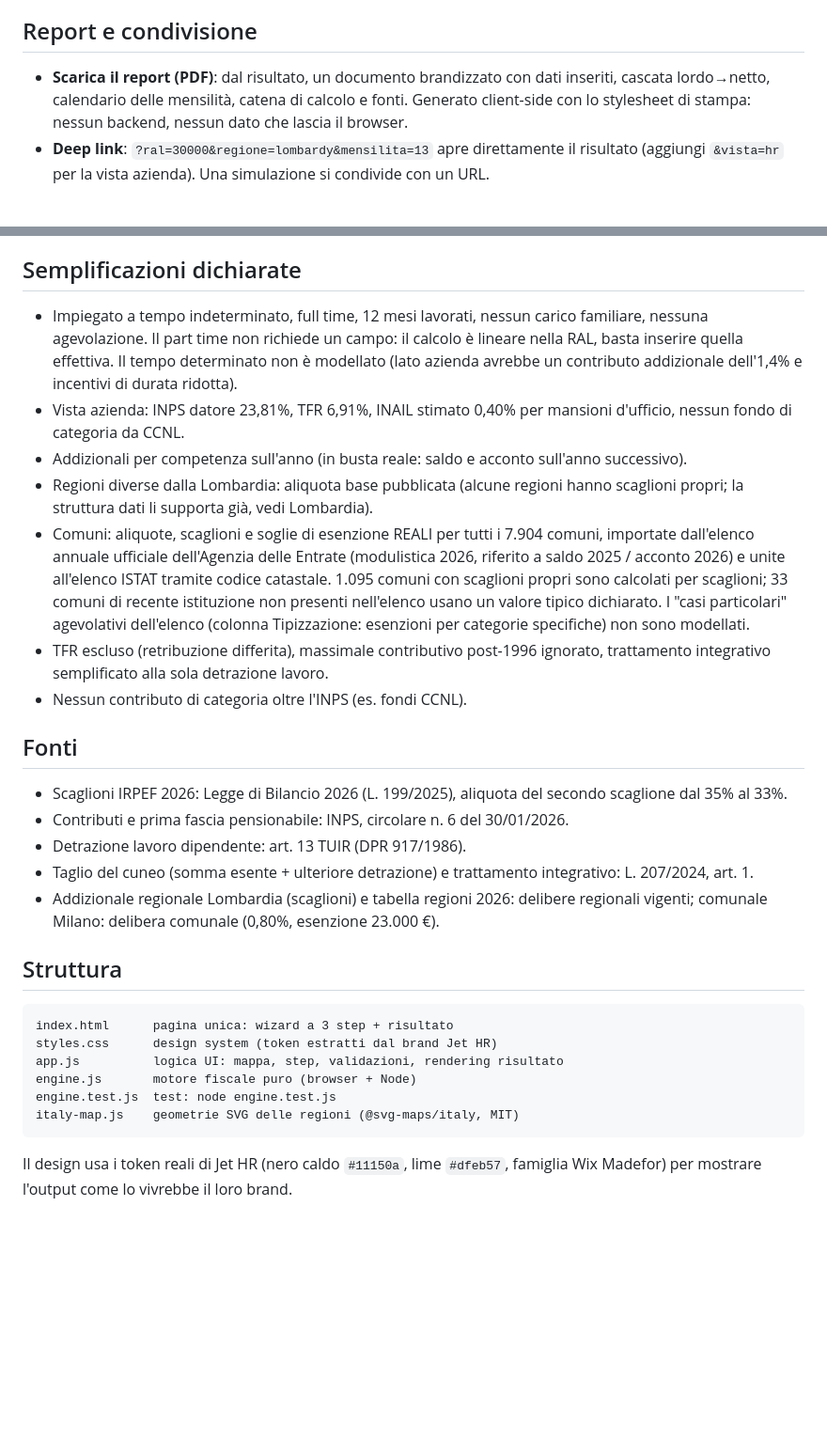
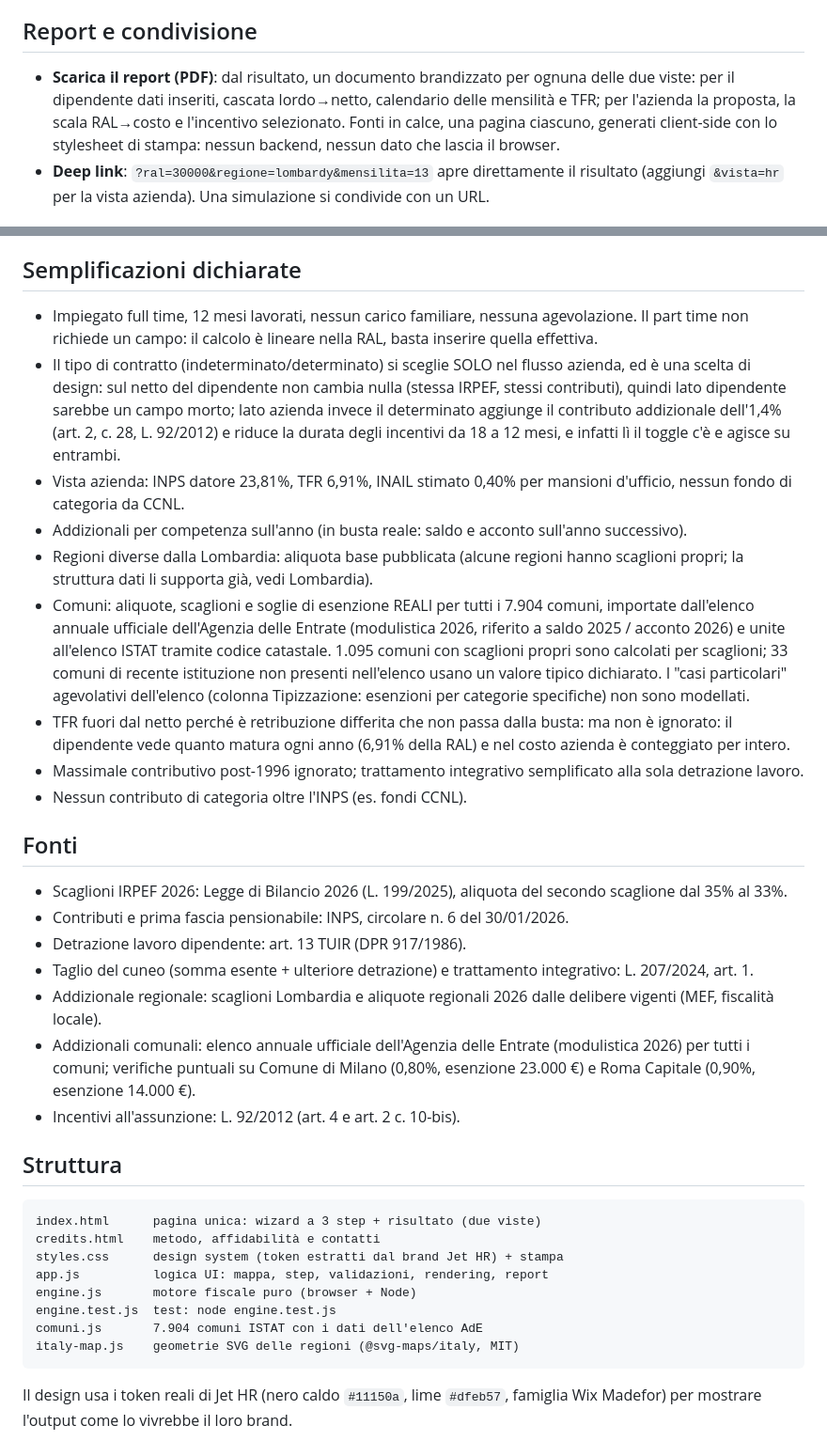
Before and after one commit to Dema-om/jet-netto, a Markdown page: README.md, 2 parts joined by grey strips. Shown at 94% size. Rendered like a GitHub page; blank space fills up the shorter version.

Commit message:
docs: readme allineato allo stato reale (determinato, TFR, report, struttura)
Co-Authored-By: Claude Opus 5 <noreply@anthropic.com>

````diff
--- a/README.md
+++ b/README.md
@@ -95,10 +96,12 @@ meno di nessuna stima.
 
 ## Report e condivisione
 
-- **Scarica il report (PDF)**: dal risultato, un documento brandizzato con
-  dati inseriti, cascata lordo→netto, calendario delle mensilità, catena di
-  calcolo e fonti. Generato client-side con lo stylesheet di stampa: nessun
-  backend, nessun dato che lascia il browser.
+- **Scarica il report (PDF)**: dal risultato, un documento brandizzato per
+  ognuna delle due viste: per il dipendente dati inseriti, cascata
+  lordo→netto, calendario delle mensilità e TFR; per l'azienda la proposta,
+  la scala RAL→costo e l'incentivo selezionato. Fonti in calce, una pagina
+  ciascuno, generati client-side con lo stylesheet di stampa: nessun backend,
+  nessun dato che lascia il browser.
 - **Deep link**: `?ral=30000&regione=lombardy&mensilita=13` apre direttamente
   il risultato (aggiungi `&vista=hr` per la vista azienda). Una simulazione
   si condivide con un URL.
@@ -134,11 +137,15 @@ payroll, dove la compliance è il mestiere. Il flusso di produzione sarebbe:
 
 ## Semplificazioni dichiarate
 
-- Impiegato a tempo indeterminato, full time, 12 mesi lavorati, nessun carico
-  familiare, nessuna agevolazione. Il part time non richiede un campo: il
-  calcolo è lineare nella RAL, basta inserire quella effettiva. Il tempo
-  determinato non è modellato (lato azienda avrebbe un contributo addizionale
-  dell'1,4% e incentivi di durata ridotta).
+- Impiegato full time, 12 mesi lavorati, nessun carico familiare, nessuna
+  agevolazione. Il part time non richiede un campo: il calcolo è lineare
+  nella RAL, basta inserire quella effettiva.
+- Il tipo di contratto (indeterminato/determinato) si sceglie SOLO nel flusso
+  azienda, ed è una scelta di design: sul netto del dipendente non cambia
+  nulla (stessa IRPEF, stessi contributi), quindi lato dipendente sarebbe un
+  campo morto; lato azienda invece il determinato aggiunge il contributo
+  addizionale dell'1,4% (art. 2, c. 28, L. 92/2012) e riduce la durata degli
+  incentivi da 18 a 12 mesi, e infatti lì il toggle c'è e agisce su entrambi.
 - Vista azienda: INPS datore 23,81%, TFR 6,91%, INAIL stimato 0,40% per
   mansioni d'ufficio, nessun fondo di categoria da CCNL.
 - Addizionali per competenza sull'anno (in busta reale: saldo e acconto
@@ -153,8 +160,11 @@ payroll, dove la compliance è il mestiere. Il flusso di produzione sarebbe:
   nell'elenco usano un valore tipico dichiarato. I "casi particolari"
   agevolativi dell'elenco (colonna Tipizzazione: esenzioni per categorie
   specifiche) non sono modellati.
-- TFR escluso (retribuzione differita), massimale contributivo post-1996
-  ignorato, trattamento integrativo semplificato alla sola detrazione lavoro.
+- TFR fuori dal netto perché è retribuzione differita che non passa dalla
+  busta: ma non è ignorato: il dipendente vede quanto matura ogni anno
+  (6,91% della RAL) e nel costo azienda è conteggiato per intero.
+- Massimale contributivo post-1996 ignorato; trattamento integrativo
+  semplificato alla sola detrazione lavoro.
 - Nessun contributo di categoria oltre l'INPS (es. fondi CCNL).
 
 ## Fonti
@@ -165,18 +175,24 @@ payroll, dove la compliance è il mestiere. Il flusso di produzione sarebbe:
 - Detrazione lavoro dipendente: art. 13 TUIR (DPR 917/1986).
 - Taglio del cuneo (somma esente + ulteriore detrazione) e trattamento
   integrativo: L. 207/2024, art. 1.
-- Addizionale regionale Lombardia (scaglioni) e tabella regioni 2026: delibere
-  regionali vigenti; comunale Milano: delibera comunale (0,80%, esenzione
-  23.000 €).
+- Addizionale regionale: scaglioni Lombardia e aliquote regionali 2026 dalle
+  delibere vigenti (MEF, fiscalità locale).
+- Addizionali comunali: elenco annuale ufficiale dell'Agenzia delle Entrate
+  (modulistica 2026) per tutti i comuni; verifiche puntuali su Comune di
+  Milano (0,80%, esenzione 23.000 €) e Roma Capitale (0,90%, esenzione
+  14.000 €).
+- Incentivi all'assunzione: L. 92/2012 (art. 4 e art. 2 c. 10-bis).
 
 ## Struttura
 
 ```
-index.html      pagina unica: wizard a 3 step + risultato
-styles.css      design system (token estratti dal brand Jet HR)
-app.js          logica UI: mappa, step, validazioni, rendering risultato
+index.html      pagina unica: wizard a 3 step + risultato (due viste)
+credits.html    metodo, affidabilità e contatti
+styles.css      design system (token estratti dal brand Jet HR) + stampa
+app.js          logica UI: mappa, step, validazioni, rendering, report
 engine.js       motore fiscale puro (browser + Node)
 engine.test.js  test: node engine.test.js
+comuni.js       7.904 comuni ISTAT con i dati dell'elenco AdE
 italy-map.js    geometrie SVG delle regioni (@svg-maps/italy, MIT)
 ```
 
````
Also changed, not shown: other parts of README.md (+5 -4 lines).
